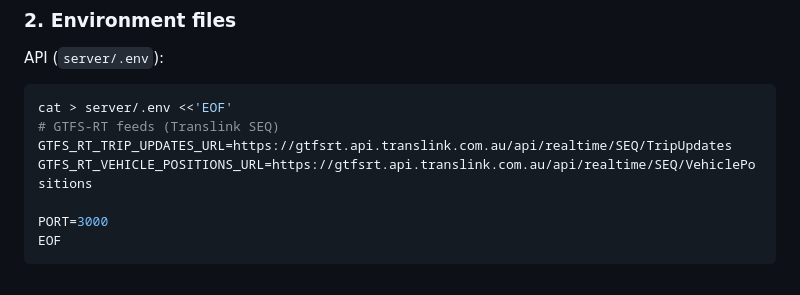
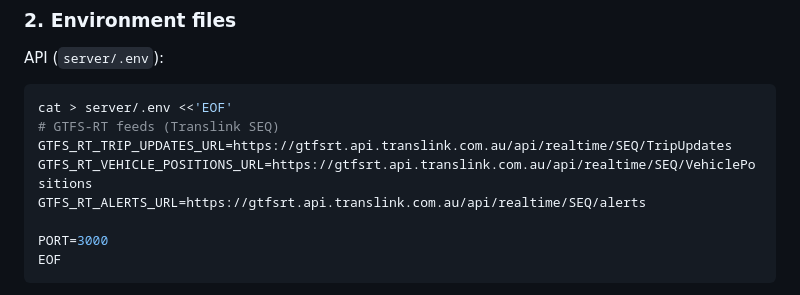
Before and after one commit to wongy123/WheresMyBus, a Markdown page: DEPLOY.md, the part around the change. GitHub-like rendering.

Commit message:
Update DEPLOY.md with GTFS alert url

```diff
--- a/DEPLOY.md
+++ b/DEPLOY.md
@@ -52,6 +52,7 @@ cat > server/.env <<'EOF'
 # GTFS-RT feeds (Translink SEQ)
 GTFS_RT_TRIP_UPDATES_URL=https://gtfsrt.api.translink.com.au/api/realtime/SEQ/TripUpdates
 GTFS_RT_VEHICLE_POSITIONS_URL=https://gtfsrt.api.translink.com.au/api/realtime/SEQ/VehiclePositions
+GTFS_RT_ALERTS_URL=https://gtfsrt.api.translink.com.au/api/realtime/SEQ/alerts
 
 PORT=3000
 EOF
```
